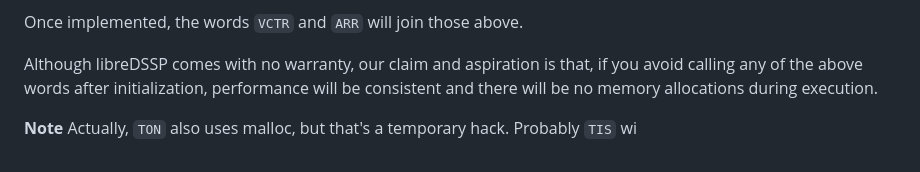
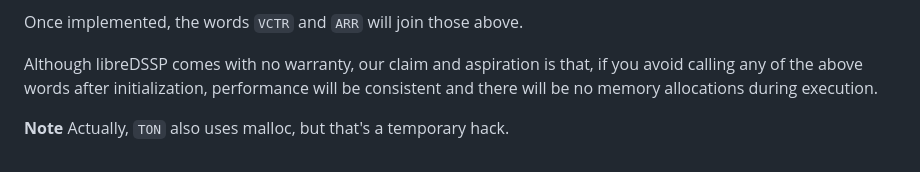
Before and after one commit to mechaniputer/libreDSSP, a Markdown page: docs/user-guide/style.md, the part around the change. Drawn GitHub-style.

Commit message:
Fix editing mistake

```diff
--- a/docs/user-guide/style.md
+++ b/docs/user-guide/style.md
@@ -154,4 +154,4 @@ Once implemented, the words `VCTR` and `ARR` will join those above.
 
 Although libreDSSP comes with no warranty, our claim and aspiration is that, if you avoid calling any of the above words after initialization, performance will be consistent and there will be no memory allocations during execution.
 
-**Note** Actually, `TON` also uses malloc, but that's a temporary hack. Probably `TIS` wi
+**Note** Actually, `TON` also uses malloc, but that's a temporary hack.
```
